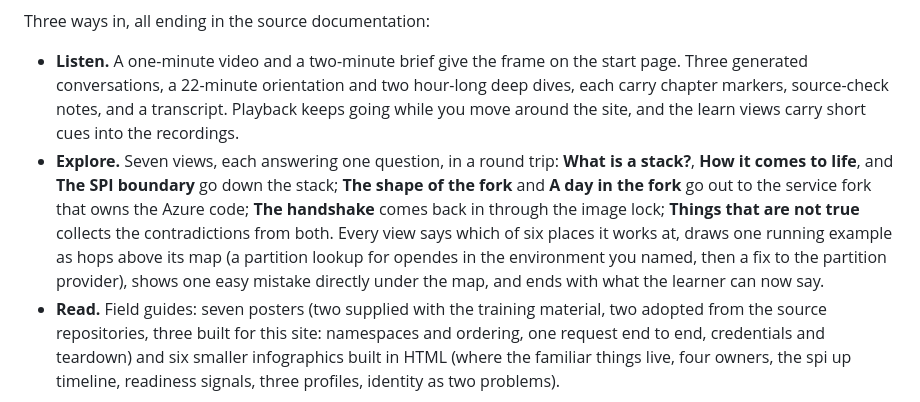
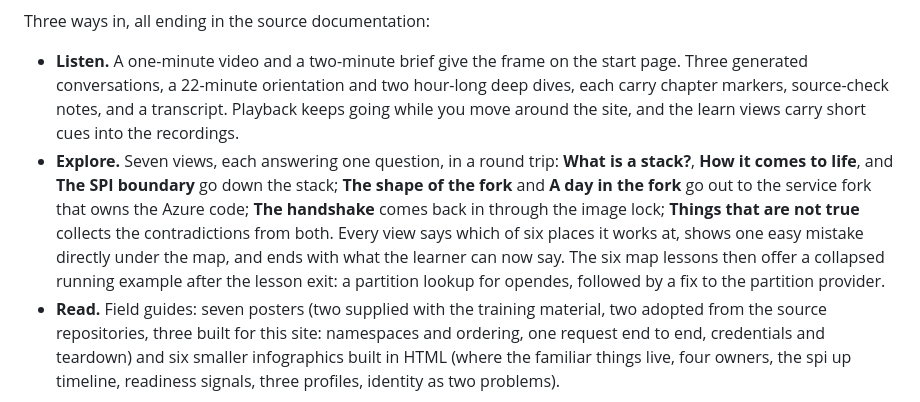
Before and after one commit to danielscholl-osdu/osdu-spi-training, a Markdown page: README.md, the part around the change. GitHub-like rendering.

Commit message:
docs(lessons): describe claim and example behavior

```diff
--- a/README.md
+++ b/README.md
@@ -5,7 +5,7 @@ An interactive learning site for senior engineers who know OSDU and are new to A
 Three ways in, all ending in the source documentation:
 
 - **Listen.** A one-minute video and a two-minute brief give the frame on the start page. Three generated conversations, a 22-minute orientation and two hour-long deep dives, each carry chapter markers, source-check notes, and a transcript. Playback keeps going while you move around the site, and the learn views carry short cues into the recordings.
-- **Explore.** Seven views, each answering one question, in a round trip: **What is a stack?**, **How it comes to life**, and **The SPI boundary** go down the stack; **The shape of the fork** and **A day in the fork** go out to the service fork that owns the Azure code; **The handshake** comes back in through the image lock; **Things that are not true** collects the contradictions from both. Every view says which of six places it works at, draws one running example as hops above its map (a partition lookup for opendes in the environment you named, then a fix to the partition provider), shows one easy mistake directly under the map, and ends with what the learner can now say.
+- **Explore.** Seven views, each answering one question, in a round trip: **What is a stack?**, **How it comes to life**, and **The SPI boundary** go down the stack; **The shape of the fork** and **A day in the fork** go out to the service fork that owns the Azure code; **The handshake** comes back in through the image lock; **Things that are not true** collects the contradictions from both. Every view says which of six places it works at, shows one easy mistake directly under the map, and ends with what the learner can now say. The six map lessons then offer a collapsed running example after the lesson exit: a partition lookup for opendes, followed by a fix to the partition provider.
 - **Read.** Field guides: seven posters (two supplied with the training material, two adopted from the source repositories, three built for this site: namespaces and ordering, one request end to end, credentials and teardown) and six smaller infographics built in HTML (where the familiar things live, four owners, the spi up timeline, readiness signals, three profiles, identity as two problems).
 
 Explanations are optional, and source documentation supplies depth. There are no quizzes, scores, or required exercises.
```
Also changed, not shown: CONTRIBUTING.md (+4 -2 lines).
